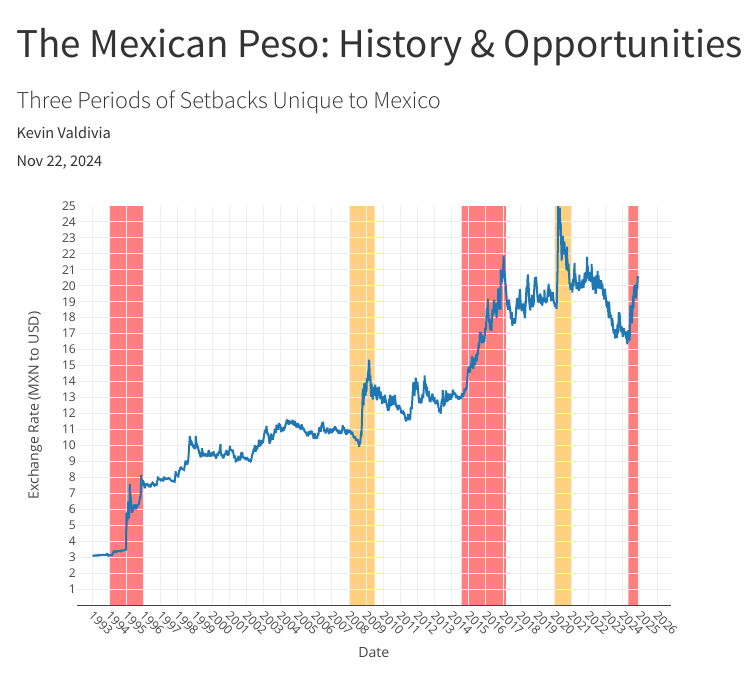
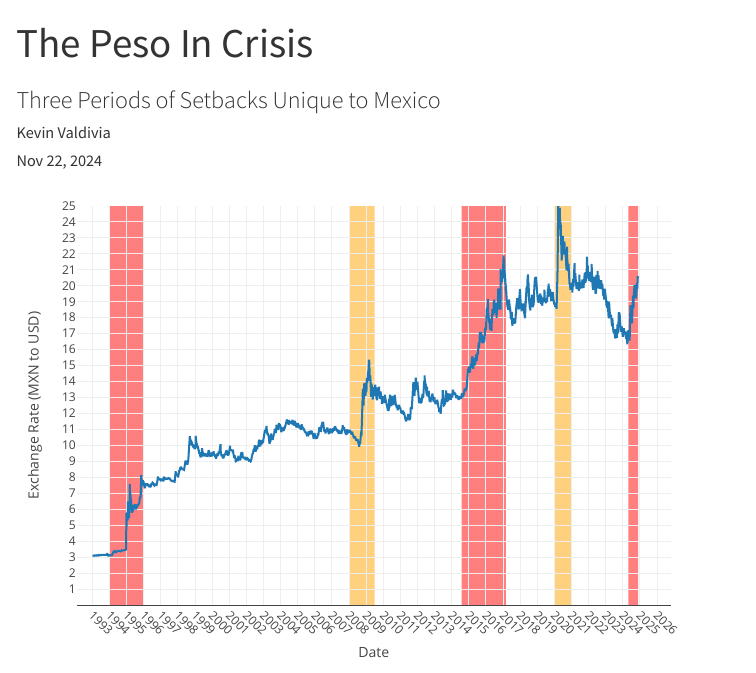
Before and after one commit to kevinv47/website, a Quarto document (projects/peso/peso_doc.qmd): the page in a window 1100 px wide, from its top. Rendered offline with R 4.5, knitr and Pandoc in place of Quarto, with nearby package versions; menus at the side of the page are left out; column names are cleaned by a stand-in for the janitor package.

Commit message:
title change

```diff
--- a/projects/peso/peso_doc.qmd
+++ b/projects/peso/peso_doc.qmd
@@ -1,5 +1,5 @@
 ---
-title: "The Mexican Peso: History & Opportunities"
+title: "The Peso In Crisis"
 subtitle: "Three Periods of Setbacks Unique to Mexico"
 date: "Nov 22, 2024"
 author: "Kevin Valdivia"
```
Also changed, not shown: docs/search.json, 4 other files.
